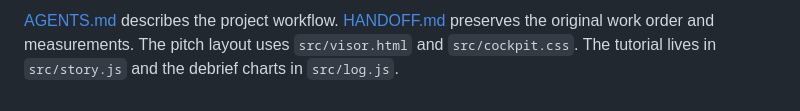
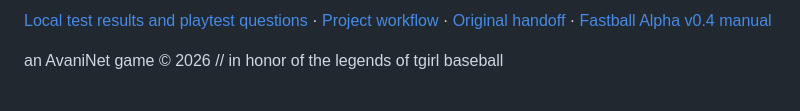
Before and after one commit to avaninet/fastball-3d, a Markdown page: README.md, the part around one of its changes. Drawn GitHub-style.

```diff
--- a/README.md
+++ b/README.md
@@ -42,2 +86,4 @@ Open the generated `qa-runner.html` for the browser results, or pass a Chromium
 
-[AGENTS.md](AGENTS.md) describes the project workflow. [HANDOFF.md](HANDOFF.md) preserves the original work order and measurements. The pitch layout uses `src/visor.html` and `src/cockpit.css`. The tutorial lives in `src/story.js` and the debrief charts in `src/log.js`.
+[Local test results and playtest questions](REVIEW.md) · [Project workflow](AGENTS.md) · [Original handoff](HANDOFF.md) · [Fastball Alpha v0.4 manual](reference/alpha-v0.4-manual.txt)
+
+an AvaniNet game © 2026 // in honor of the legends of tgirl baseball
```
Also changed, not shown: other parts of README.md (+62 -18 lines), reference/orbital-flight-log.png, reference/random-drift-card.png, 6 other files.
